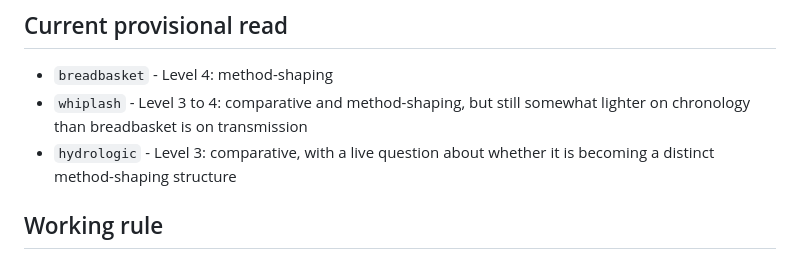
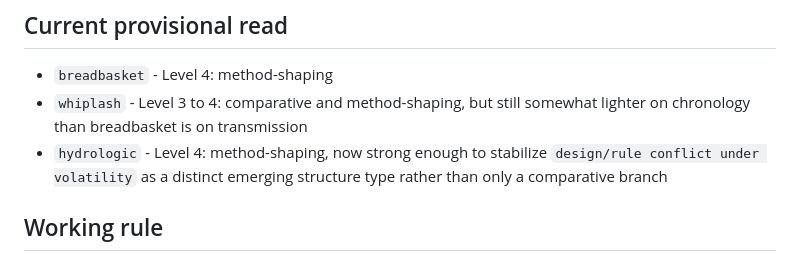
Before and after one commit to metaviews/meta-autoresearch, a Markdown page: docs/branch-maturity.md, the part around the change. Rendered like a GitHub page.

```diff
--- a/docs/branch-maturity.md
+++ b/docs/branch-maturity.md
@@ -102,7 +102,7 @@ Typical signs:
 
 - `breadbasket` - Level 4: method-shaping
 - `whiplash` - Level 3 to 4: comparative and method-shaping, but still somewhat lighter on chronology than breadbasket is on transmission
-- `hydrologic` - Level 3: comparative, with a live question about whether it is becoming a distinct method-shaping structure
+- `hydrologic` - Level 4: method-shaping, now strong enough to stabilize `design/rule conflict under volatility` as a distinct emerging structure type rather than only a comparative branch
 
 ## Working rule
 
```
Also changed, not shown: research/syntheses/2026-03-27-emerging-structure-types-comparison.md (+2 -2 lines), research/syntheses/2026-03-27-hydrologic-branch-comparison.md (+5 -12 lines).
